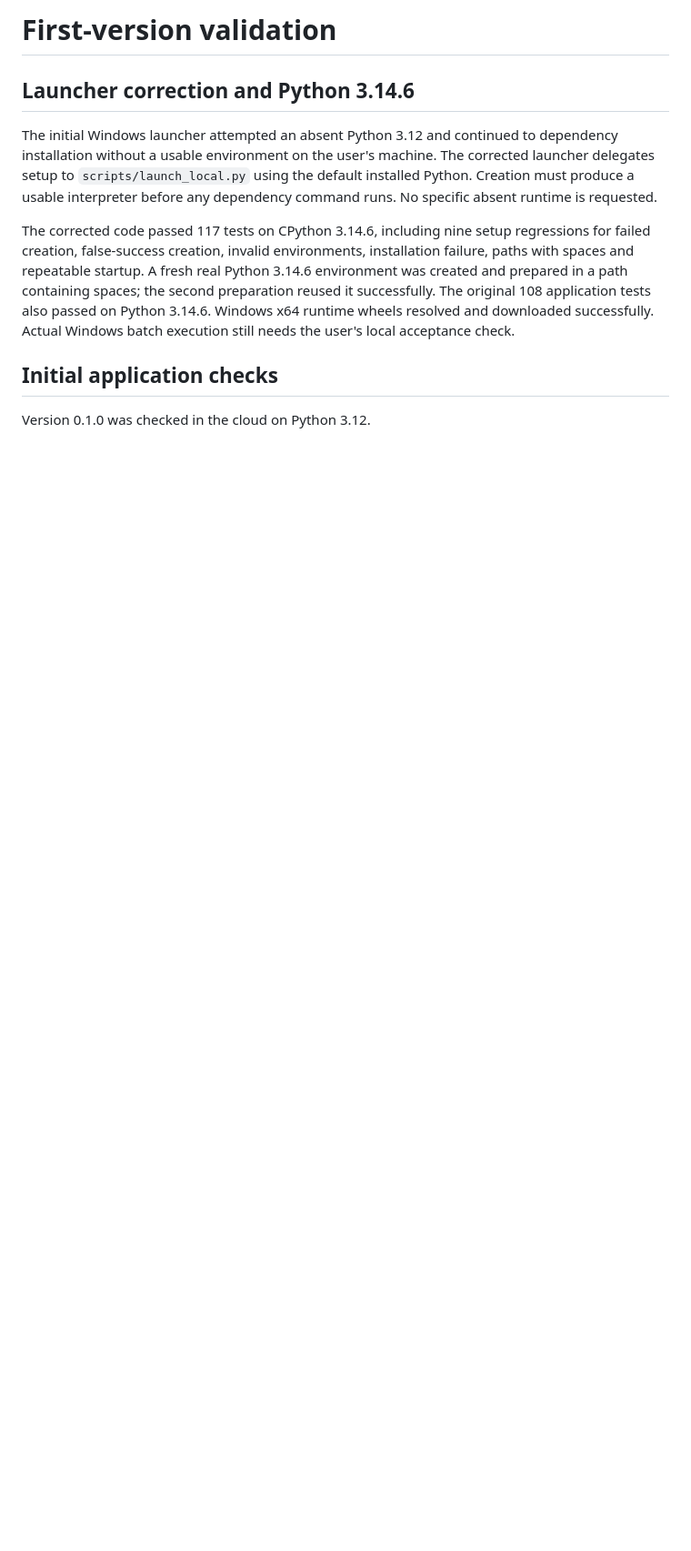
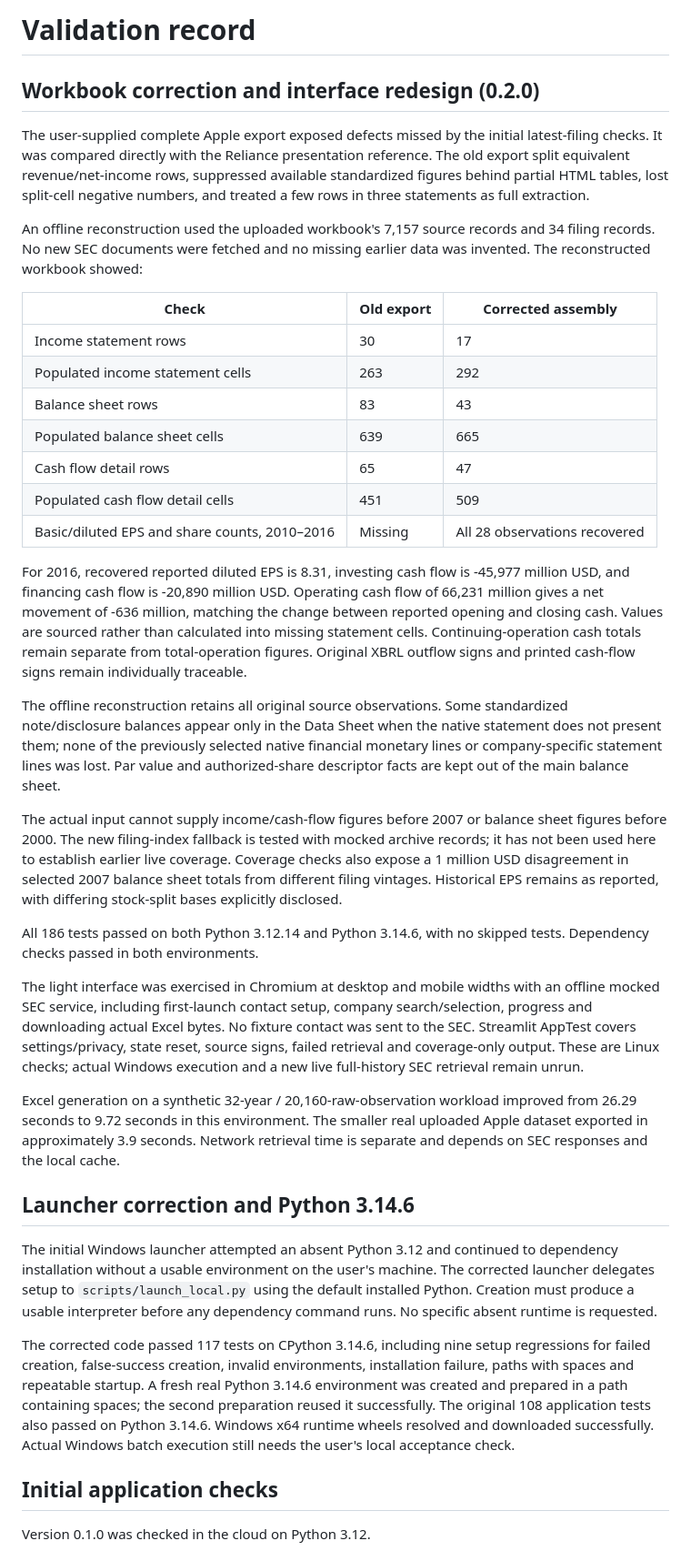
Before and after one commit to shubhambaral3090/Financial-Historian, a Markdown page: docs/VALIDATION.md, the part around the change. Shown: that part at 91% size. GitHub-like rendering; blank space fills up the shorter version.

```diff
--- a/docs/VALIDATION.md
+++ b/docs/VALIDATION.md
@@ -1,4 +1,63 @@
-# First-version validation
+# Validation record
+
+
+## Workbook correction and interface redesign (0.2.0)
+
+The user-supplied complete Apple export exposed defects missed by the initial
+latest-filing checks. It was compared directly with the Reliance presentation
+reference. The old export split equivalent revenue/net-income rows, suppressed
+available standardized figures behind partial HTML tables, lost split-cell
+negative numbers, and treated a few rows in three statements as full extraction.
+
+An offline reconstruction used the uploaded workbook's 7,157 source records and
+34 filing records. No new SEC documents were fetched and no missing earlier data
+was invented. The reconstructed workbook showed:
+
+| Check | Old export | Corrected assembly |
+| --- | --- | --- |
+| Income statement rows | 30 | 17 |
+| Populated income statement cells | 263 | 292 |
+| Balance sheet rows | 83 | 43 |
+| Populated balance sheet cells | 639 | 665 |
+| Cash flow detail rows | 65 | 47 |
+| Populated cash flow detail cells | 451 | 509 |
+| Basic/diluted EPS and share counts, 2010–2016 | Missing | All 28 observations recovered |
+
+For 2016, recovered reported diluted EPS is 8.31, investing cash flow is
+-45,977 million USD, and financing cash flow is -20,890 million USD. Operating
+cash flow of 66,231 million gives a net movement of -636 million, matching the
+change between reported opening and closing cash. Values are sourced rather
+than calculated into missing statement cells. Continuing-operation cash totals
+remain separate from total-operation figures. Original XBRL outflow signs and
+printed cash-flow signs remain individually traceable.
+
+The offline reconstruction retains all original source observations. Some
+standardized note/disclosure balances appear only in the Data Sheet when the
+native statement does not present them; none of the previously selected native
+financial monetary lines or company-specific statement lines was lost. Par value
+and authorized-share descriptor facts are kept out of the main balance sheet.
+
+The actual input cannot supply income/cash-flow figures before 2007 or balance
+sheet figures before 2000. The new filing-index fallback is tested with mocked
+archive records; it has not been used here to establish earlier live coverage.
+Coverage checks also expose a 1 million USD disagreement in selected 2007 balance
+sheet totals from different filing vintages. Historical EPS remains as reported,
+with differing stock-split bases explicitly disclosed.
+
+All 186 tests passed on both Python 3.12.14 and Python 3.14.6, with no skipped
+tests. Dependency checks passed in both environments.
+
+The light interface was exercised in Chromium at desktop and mobile widths with
+an offline mocked SEC service, including first-launch contact setup, company
+search/selection, progress and downloading actual Excel bytes. No fixture contact
+was sent to the SEC. Streamlit AppTest covers settings/privacy, state reset,
+source signs, failed retrieval and coverage-only output. These are Linux checks;
+actual Windows execution and a new live full-history SEC retrieval remain unrun.
+
+Excel generation on a synthetic 32-year / 20,160-raw-observation workload improved
+from 26.29 seconds to 9.72 seconds in this environment. The smaller real uploaded
+Apple dataset exported in approximately 3.9 seconds. Network retrieval time is
+separate and depends on SEC responses and the local cache.
 
 ## Launcher correction and Python 3.14.6
 
```
Also changed, not shown: README.md (+7 -3 lines), docs/interface-preview.png (added), 17 other files.
